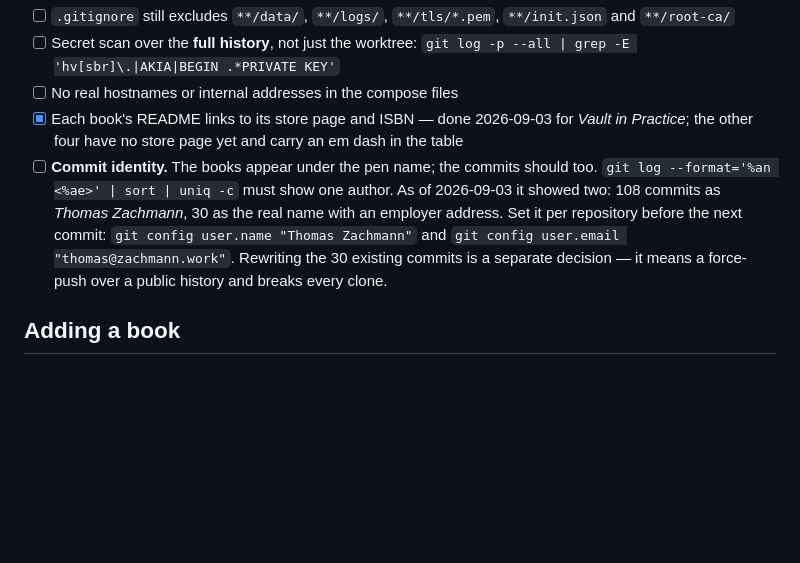
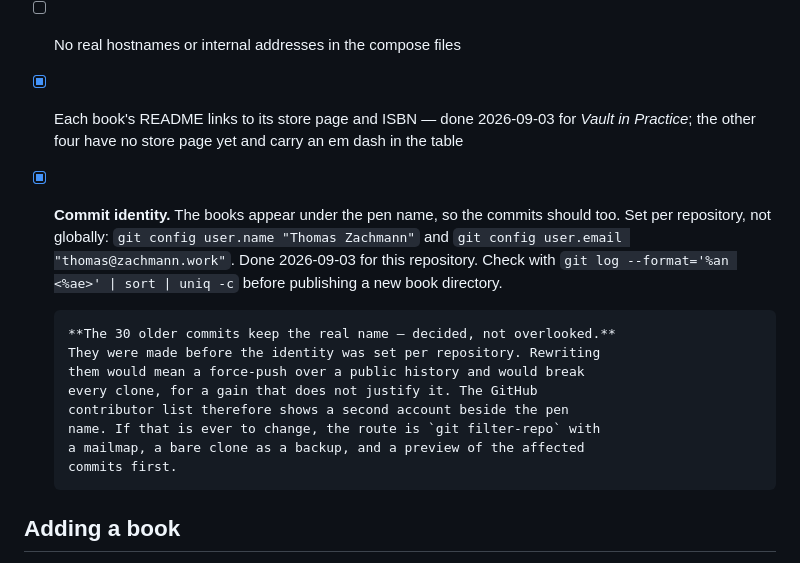
Before and after one commit to thomaszachmann/books, a Markdown page: PUBLISH.md, the part around the change. Drawn GitHub-style; blank space fills up the shorter version.

Commit message:
docs: Entscheidung zur Commit-Identitaet festgehalten
Die Konfiguration ist gesetzt, kuenftige Commits laufen unter dem
Autorennamen. Die 30 aelteren Commits bleiben stehen -- entschieden,
nicht uebersehen. Das steht jetzt so in der Checkliste, damit der
Punkt nicht beim naechsten Durchgang erneut als offen aufschlaegt.

Genau der Fehler ist mir heute zweimal begegnet: ein Bericht, der
Erledigtes als offen fuehrt, laesst den naechsten Leser die Arbeit
doppelt machen.

Der Weg fuer den Fall, dass es doch einmal anders entschieden wird,
ist mit notiert -- filter-repo, Bare-Klon als Sicherung, Vorschau
zuerst.

Co-Authored-By: Claude Opus 5 (1M context) <noreply@anthropic.com>
Claude-Session: https://claude.ai/code/session_015VtsDyLLTDqZ5pFBX5JD8g

```diff
--- a/PUBLISH.md
+++ b/PUBLISH.md
@@ -27,15 +27,22 @@ why the top-level README now links to the store pages.
 - [x] Each book's README links to its store page and ISBN
       — done 2026-09-03 for *Vault in Practice*; the other four have no
       store page yet and carry an em dash in the table
-- [ ] **Commit identity.** The books appear under the pen name; the commits
-      should too. `git log --format='%an <%ae>' | sort | uniq -c` must show
-      one author. As of 2026-09-03 it showed two: 108 commits as
-      *Thomas Zachmann*, 30 as the real name with an employer address.
-      Set it per repository before the next commit:
+- [x] **Commit identity.** The books appear under the pen name, so the
+      commits should too. Set per repository, not globally:
       `git config user.name "Thomas Zachmann"` and
       `git config user.email "thomas@zachmann.work"`.
-      Rewriting the 30 existing commits is a separate decision — it means a
-      force-push over a public history and breaks every clone.
+      Done 2026-09-03 for this repository. Check with
+      `git log --format='%an <%ae>' | sort | uniq -c` before publishing a
+      new book directory.
+
+      **The 30 older commits keep the real name — decided, not overlooked.**
+      They were made before the identity was set per repository. Rewriting
+      them would mean a force-push over a public history and would break
+      every clone, for a gain that does not justify it. The GitHub
+      contributor list therefore shows a second account beside the pen
+      name. If that is ever to change, the route is `git filter-repo` with
+      a mailmap, a bare clone as a backup, and a preview of the affected
+      commits first.
 
 ## Adding a book
 
```
